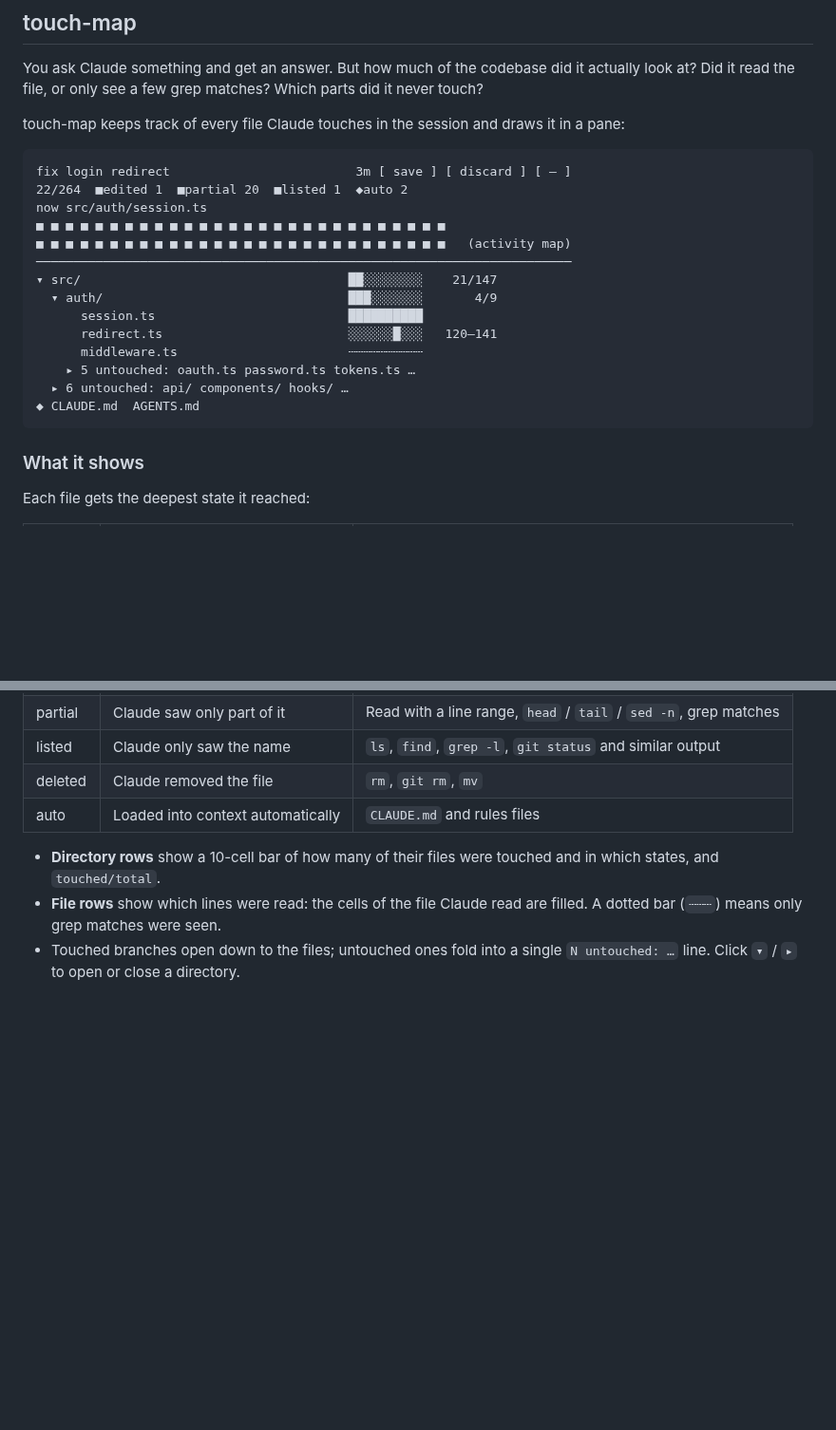
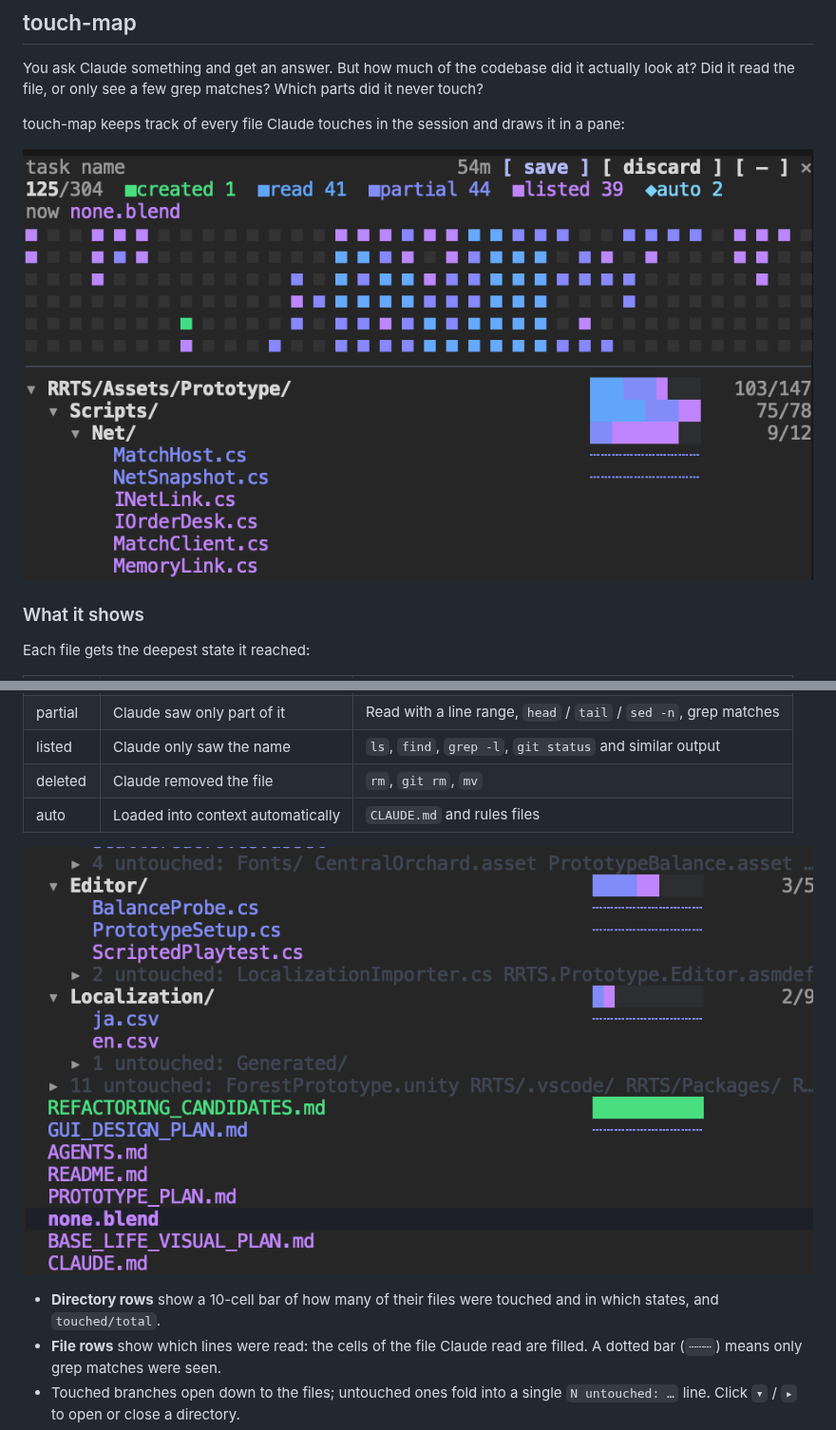
Before and after one commit to y-hirakaw/claude-code-mods, a Markdown page: README.md, 2 parts joined by grey strips. Shown at 95% size. GitHub-like rendering; pictures changed too: docs/touch-map-pane.png (added), docs/touch-map-tree.png (added); blank space fills up the shorter version.

Commit message:
Show real screenshots in the README
Replace the text mock of the pane with two screenshots: the header with
the activity map, and the tree.

Co-Authored-By: Claude Opus 5.5 <noreply@anthropic.com>

````diff
--- a/README.md
+++ b/README.md
@@ -13,22 +13,7 @@ Did it read the file, or only see a few grep matches? Which parts did it never t
 
 touch-map keeps track of every file Claude touches in the session and draws it in a pane:
 
-```
-fix login redirect                         3m [ save ] [ discard ] [ – ]
-22/264  ■edited 1  ■partial 20  ■listed 1  ◆auto 2
-now src/auth/session.ts
-■ ■ ■ ■ ■ ■ ■ ■ ■ ■ ■ ■ ■ ■ ■ ■ ■ ■ ■ ■ ■ ■ ■ ■ ■ ■ ■ ■
-■ ■ ■ ■ ■ ■ ■ ■ ■ ■ ■ ■ ■ ■ ■ ■ ■ ■ ■ ■ ■ ■ ■ ■ ■ ■ ■ ■   (activity map)
-────────────────────────────────────────────────────────────────────────
-▾ src/                                    ██░░░░░░░░    21/147
-  ▾ auth/                                 ███░░░░░░░       4/9
-      session.ts                          ██████████
-      redirect.ts                         ░░░░░░█░░░   120–141
-      middleware.ts                       ┄┄┄┄┄┄┄┄┄┄
-    ▸ 5 untouched: oauth.ts password.ts tokens.ts …
-  ▸ 6 untouched: api/ components/ hooks/ …
-◆ CLAUDE.md  AGENTS.md
-```
+![touch-map pane: the header, the activity map and the top of the tree](docs/touch-map-pane.png)
 
 ### What it shows
 
@@ -43,6 +28,8 @@ Each file gets the deepest state it reached:
 | listed | Claude only saw the name | `ls`, `find`, `grep -l`, `git status` and similar output |
 | deleted | Claude removed the file | `rm`, `git rm`, `mv` |
 | auto | Loaded into context automatically | `CLAUDE.md` and rules files |
+
+![The tree: directories with their bars, files colored by state, untouched entries folded into one line](docs/touch-map-tree.png)
 
 - **Directory rows** show a 10-cell bar of how many of their files were touched and in which states, and `touched/total`.
 - **File rows** show which lines were read: the cells of the file Claude read are filled. A dotted bar (`┄┄┄`) means only grep matches were seen.
````
